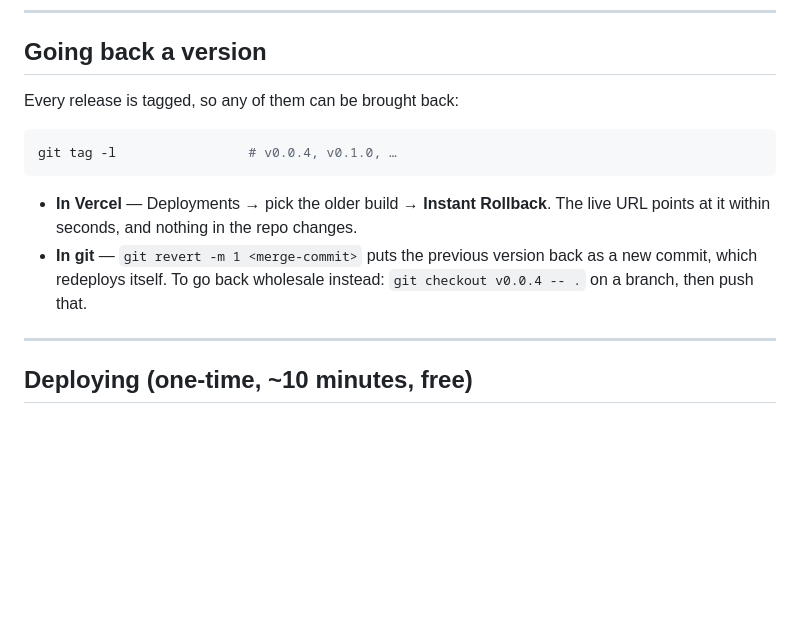
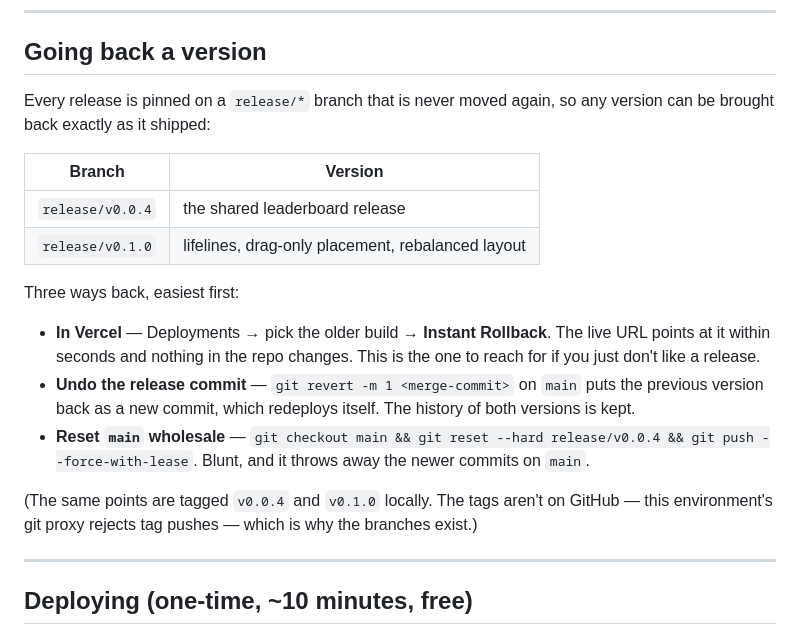
Before and after one commit to roger-mario/block-blaster, a Markdown page: README.md, the part around the change. GitHub-like rendering; blank space fills up the shorter version.

Commit message:
Document the release branches as the rollback points
The git proxy in this environment rejects tag pushes, so v0.0.4 and
v0.1.0 are pinned on release/* branches on GitHub instead. README and
CHANGELOG now point at those rather than at tags that only exist locally.

Co-Authored-By: Claude Opus 5 <noreply@anthropic.com>
Claude-Session: https://claude.ai/code/session_01UuCjx6ZiyGu2ZGV29ioBCa

````diff
--- a/README.md
+++ b/README.md
@@ -45,18 +45,30 @@ system, the three lifelines and what a drop is allowed to do.
 
 ## Going back a version
 
-Every release is tagged, so any of them can be brought back:
+Every release is pinned on a `release/*` branch that is never moved again,
+so any version can be brought back exactly as it shipped:
 
-```bash
-git tag -l                 # v0.0.4, v0.1.0, …
-```
+| Branch | Version |
+|---|---|
+| `release/v0.0.4` | the shared leaderboard release |
+| `release/v0.1.0` | lifelines, drag-only placement, rebalanced layout |
+
+Three ways back, easiest first:
 
 - **In Vercel** — Deployments → pick the older build → **Instant
-  Rollback**. The live URL points at it within seconds, and nothing in the
-  repo changes.
-- **In git** — `git revert -m 1 <merge-commit>` puts the previous version
-  back as a new commit, which redeploys itself. To go back wholesale
-  instead: `git checkout v0.0.4 -- .` on a branch, then push that.
+  Rollback**. The live URL points at it within seconds and nothing in the
+  repo changes. This is the one to reach for if you just don't like a
+  release.
+- **Undo the release commit** — `git revert -m 1 <merge-commit>` on `main`
+  puts the previous version back as a new commit, which redeploys itself.
+  The history of both versions is kept.
+- **Reset `main` wholesale** — `git checkout main && git reset --hard
+  release/v0.0.4 && git push --force-with-lease`. Blunt, and it throws
+  away the newer commits on `main`.
+
+(The same points are tagged `v0.0.4` and `v0.1.0` locally. The tags aren't
+on GitHub — this environment's git proxy rejects tag pushes — which is why
+the branches exist.)
 
 ---
 
````
Also changed, not shown: CHANGELOG.md (+5 -4 lines).
